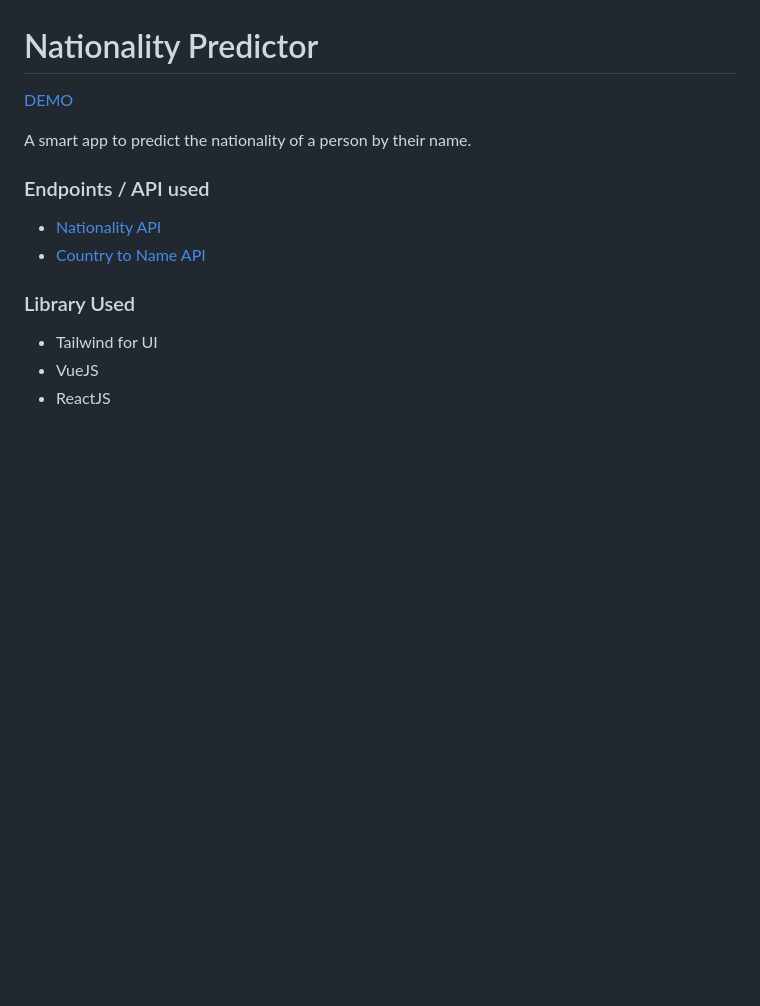
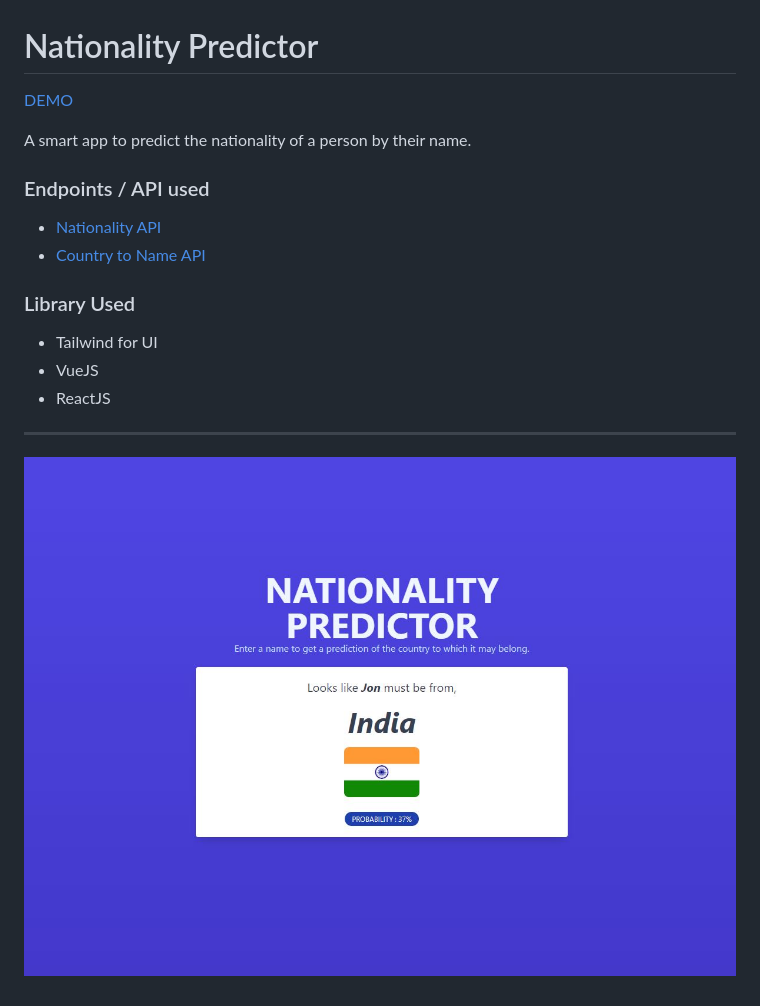
Before and after one commit to shiburaj/tailwind-nationality-predictor, a Markdown page: README.md, the part around the change printed below. Drawn GitHub-style; pictures changed too: sample.jpg (added); blank space fills up the shorter version.

```diff
--- a/README.md
+++ b/README.md
@@ -13,3 +13,6 @@ A smart app to predict the nationality of a person by their name.
 - Tailwind for UI
 - VueJS
 - ReactJS
+
+---
+![Sample UI](sample.jpg)
```
Also changed, not shown: other parts of README.md (+1 -1 lines), 2 other files.
